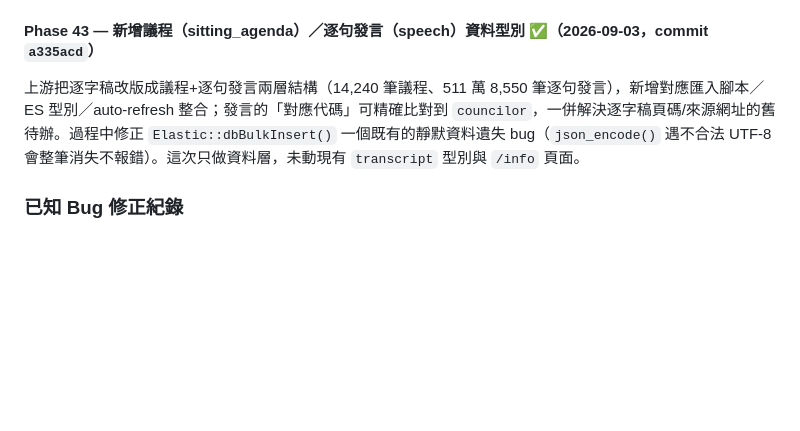
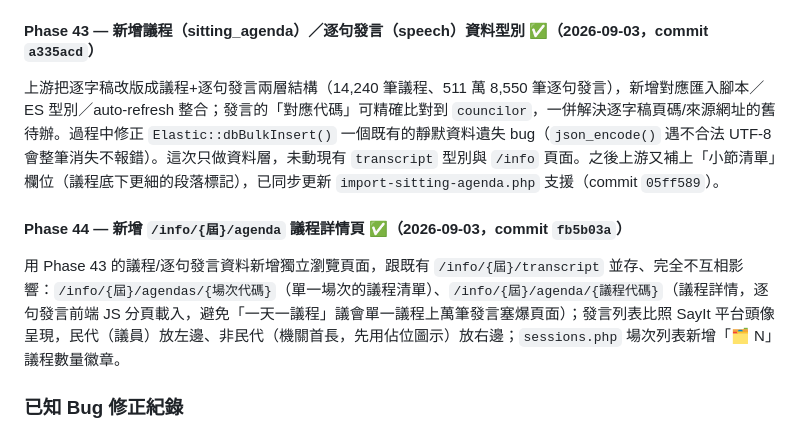
Before and after one commit to openfunltd/cc.govapi.tw, a Markdown page: PLAN.md, the part around the change. Rendered like a GitHub page; blank space fills up the shorter version.

Commit message:
PLAN.md 補上 Phase 44（agenda 詳情頁）跟 Phase 43 的小節清單後續更新

```diff
--- a/PLAN.md
+++ b/PLAN.md
@@ -218,7 +218,10 @@
 候選人資料、`CouncilHelper`、`CCAPI_Council` 三處各自硬寫的縣市→議會代碼對照表裡有兩處把嘉義縣（`cyq`）跟嘉義市（`cyi`）寫反，抽成 `CountyCodeHelper` 共用避免再次不同步。
 
 #### Phase 43 — 新增議程（sitting_agenda）／逐句發言（speech）資料型別 ✅（2026-09-03，commit `a335acd`）
-上游把逐字稿改版成議程+逐句發言兩層結構（14,240 筆議程、511 萬 8,550 筆逐句發言），新增對應匯入腳本／ES 型別／auto-refresh 整合；發言的「對應代碼」可精確比對到 `councilor`，一併解決逐字稿頁碼/來源網址的舊待辦。過程中修正 `Elastic::dbBulkInsert()` 一個既有的靜默資料遺失 bug（`json_encode()` 遇不合法 UTF-8 會整筆消失不報錯）。這次只做資料層，未動現有 `transcript` 型別與 `/info` 頁面。
+上游把逐字稿改版成議程+逐句發言兩層結構（14,240 筆議程、511 萬 8,550 筆逐句發言），新增對應匯入腳本／ES 型別／auto-refresh 整合；發言的「對應代碼」可精確比對到 `councilor`，一併解決逐字稿頁碼/來源網址的舊待辦。過程中修正 `Elastic::dbBulkInsert()` 一個既有的靜默資料遺失 bug（`json_encode()` 遇不合法 UTF-8 會整筆消失不報錯）。這次只做資料層，未動現有 `transcript` 型別與 `/info` 頁面。之後上游又補上「小節清單」欄位（議程底下更細的段落標記），已同步更新 `import-sitting-agenda.php` 支援（commit `05ff589`）。
+
+#### Phase 44 — 新增 `/info/{屆}/agenda` 議程詳情頁 ✅（2026-09-03，commit `fb5b03a`）
+用 Phase 43 的議程/逐句發言資料新增獨立瀏覽頁面，跟既有 `/info/{屆}/transcript` 並存、完全不互相影響：`/info/{屆}/agendas/{場次代碼}`（單一場次的議程清單）、`/info/{屆}/agenda/{議程代碼}`（議程詳情，逐句發言前端 JS 分頁載入，避免「一天一議程」議會單一議程上萬筆發言塞爆頁面）；發言列表比照 SayIt 平台頭像呈現，民代（議員）放左邊、非民代（機關首長，先用佔位圖示）放右邊；`sessions.php` 場次列表新增「🗂 N」議程數量徽章。
 
 ### 已知 Bug 修正紀錄
 - `getFieldMap()` 誤用 `(object)[...]`（stdClass），應為 `[...]`（array）→ 造成 `array_key_exists` 錯誤，已修正 Council、Councilor、Type 基底
```
